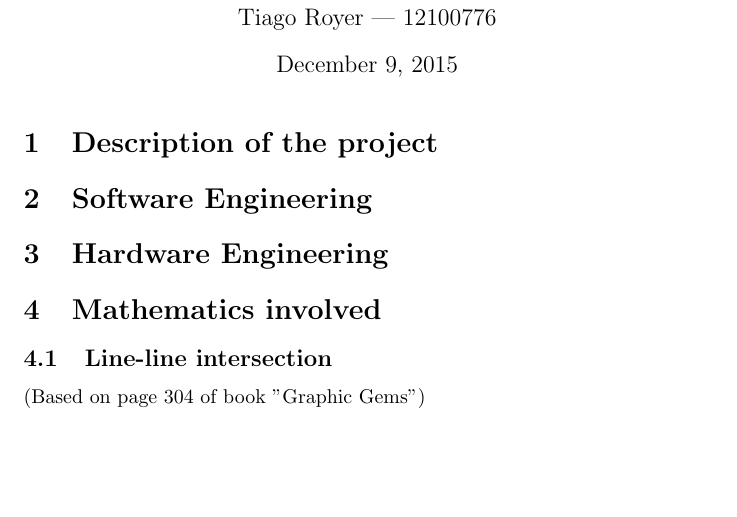
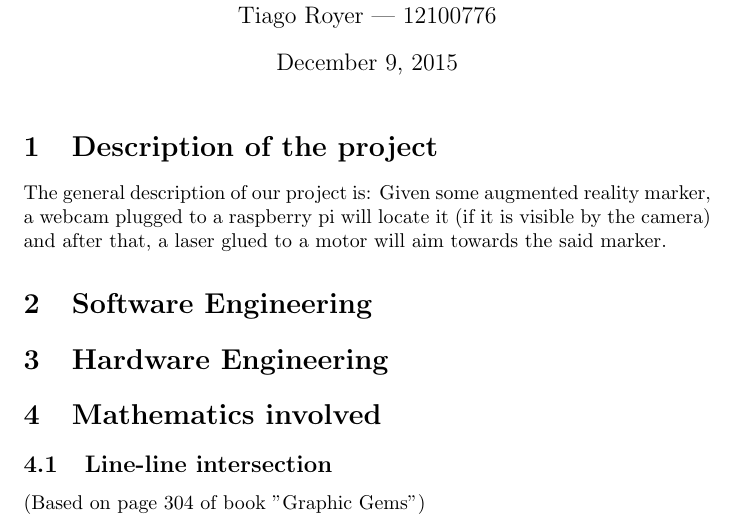
Before and after one commit to royertiago/INE5450, a LaTeX document (doc/report.tex): part of page 1 of 4 before the commit and part of page 1 of 5 after it, cut so that both start at the same text, the shorter picture padded with empty space. Compiled offline with pdfLaTeX.

Commit message:
Project description added to doc/report.tex

```diff
--- a/doc/report.tex
+++ b/doc/report.tex
@@ -18,6 +18,11 @@
 \maketitle
 
 \section{Description of the project}
+
+The general description of our project is:
+Given some augmented reality marker, a webcam plugged to
+a raspberry pi will locate it (if it is visible by the camera)
+and after that, a laser glued to a motor will aim towards the said marker.
 
 \section{Software Engineering}
 
```
